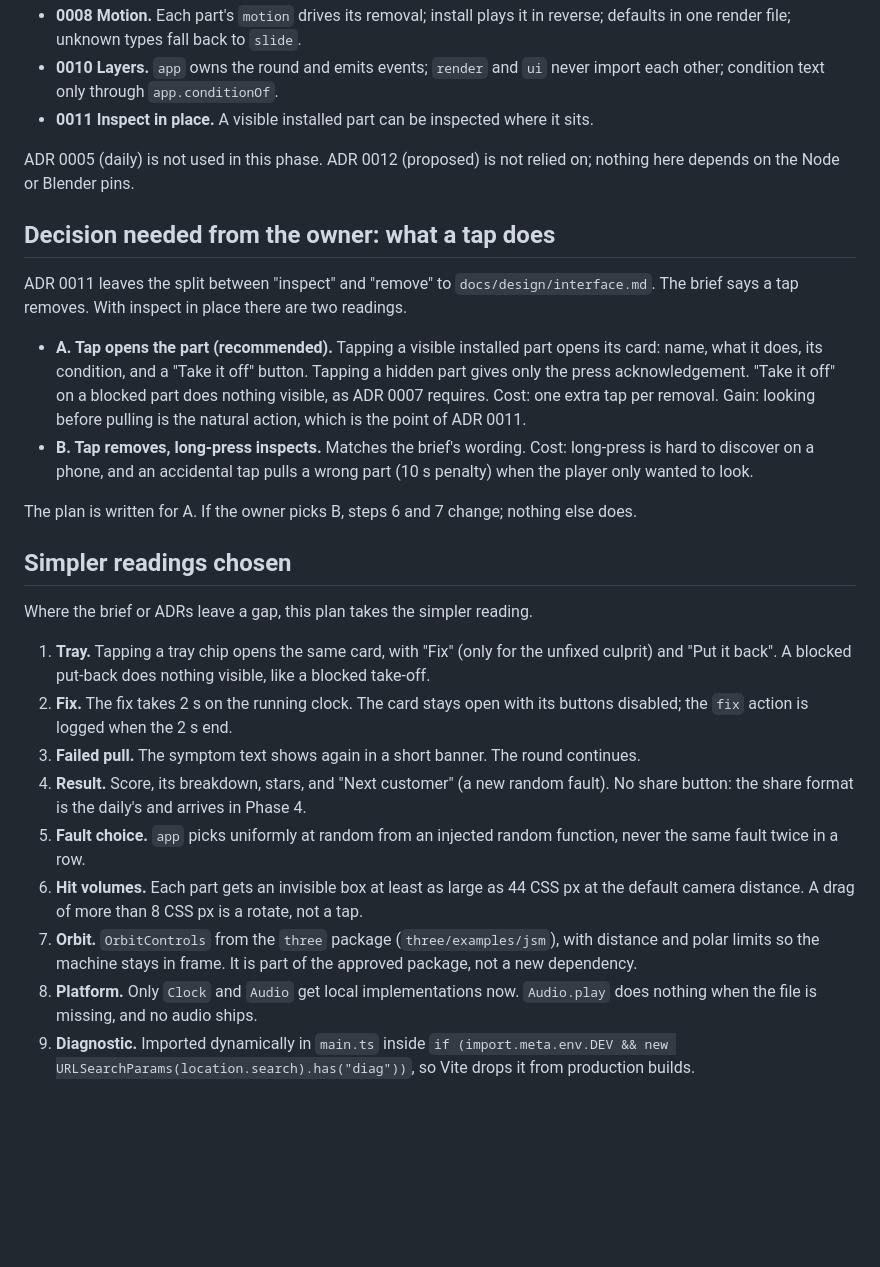
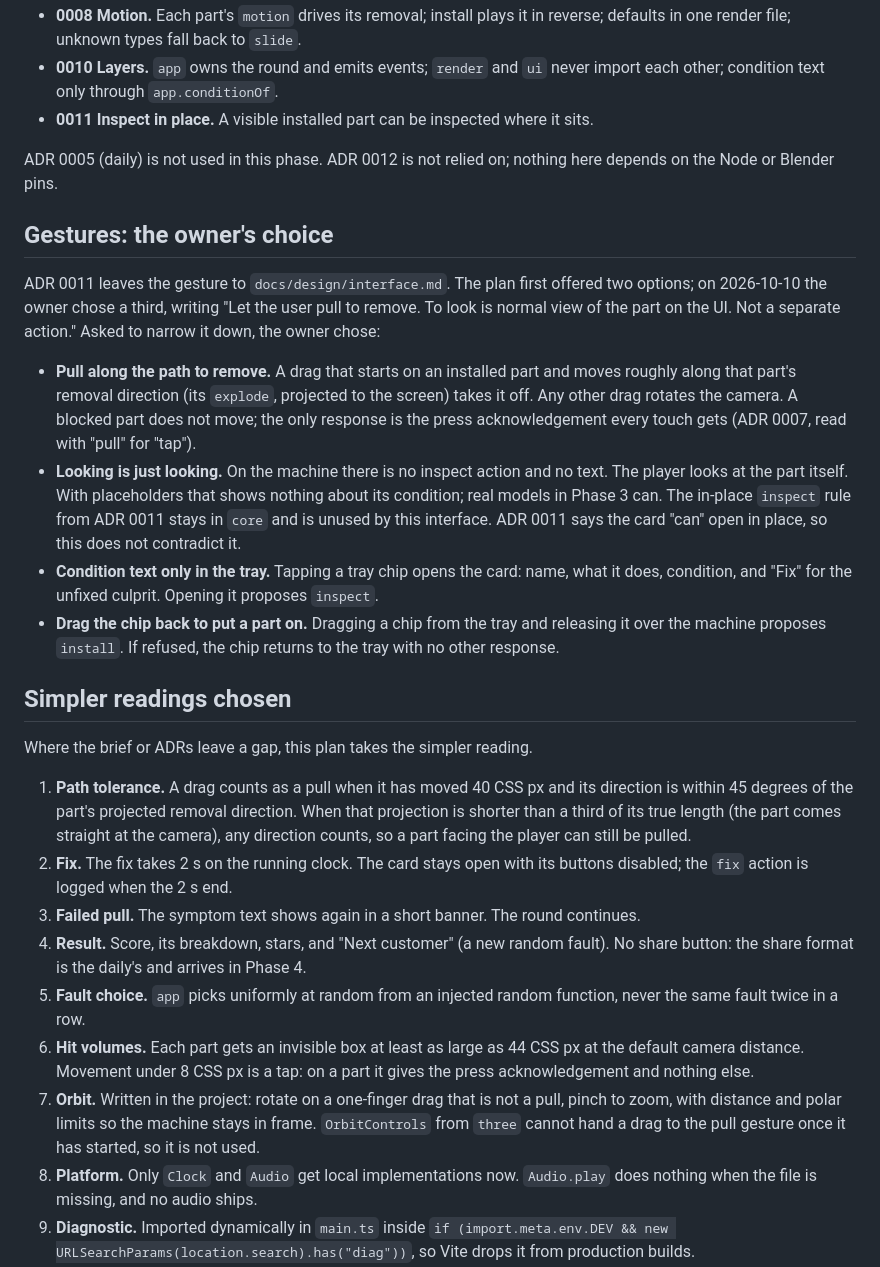
Before and after one commit to Open-Am/TheMechanic, a Markdown page: docs/plans/0003-phase-2-playable-with-placeholders.md, the part around one of its changes. GitHub-like rendering; blank space fills up the shorter version.

Commit message:
Record the owner's gesture choice in plan 0003
The owner chose: pull a part along its path to remove it, no inspect
action or text on the machine, condition text only on the tray card,
and drag a chip back onto the machine to put it on. The orbit camera
is now written in the project because OrbitControls cannot hand a
drag over to the pull gesture.

Co-Authored-By: Claude Opus 5.5 <noreply@anthropic.com>

```diff
--- a/docs/plans/0003-phase-2-playable-with-placeholders.md
+++ b/docs/plans/0003-phase-2-playable-with-placeholders.md
@@ -25,28 +25,28 @@ A full round of `gen950` is playable in a portrait phone browser over the local
 - **0010 Layers.** `app` owns the round and emits events; `render` and `ui` never import each other; condition text only through `app.conditionOf`.
 - **0011 Inspect in place.** A visible installed part can be inspected where it sits.
 
-ADR 0005 (daily) is not used in this phase. ADR 0012 (proposed) is not relied on; nothing here depends on the Node or Blender pins.
+ADR 0005 (daily) is not used in this phase. ADR 0012 is not relied on; nothing here depends on the Node or Blender pins.
 
-## Decision needed from the owner: what a tap does
+## Gestures: the owner's choice
 
-ADR 0011 leaves the split between "inspect" and "remove" to `docs/design/interface.md`. The brief says a tap removes. With inspect in place there are two readings.
+ADR 0011 leaves the gesture to `docs/design/interface.md`. The plan first offered two options; on 2026-10-10 the owner chose a third, writing "Let the user pull to remove. To look is normal view of the part on the UI. Not a separate action." Asked to narrow it down, the owner chose:
 
-- **A. Tap opens the part (recommended).** Tapping a visible installed part opens its card: name, what it does, its condition, and a "Take it off" button. Tapping a hidden part gives only the press acknowledgement. "Take it off" on a blocked part does nothing visible, as ADR 0007 requires. Cost: one extra tap per removal. Gain: looking before pulling is the natural action, which is the point of ADR 0011.
-- **B. Tap removes, long-press inspects.** Matches the brief's wording. Cost: long-press is hard to discover on a phone, and an accidental tap pulls a wrong part (10 s penalty) when the player only wanted to look.
-
-The plan is written for A. If the owner picks B, steps 6 and 7 change; nothing else does.
+- **Pull along the path to remove.** A drag that starts on an installed part and moves roughly along that part's removal direction (its `explode`, projected to the screen) takes it off. Any other drag rotates the camera. A blocked part does not move; the only response is the press acknowledgement every touch gets (ADR 0007, read with "pull" for "tap").
+- **Looking is just looking.** On the machine there is no inspect action and no text. The player looks at the part itself. With placeholders that shows nothing about its condition; real models in Phase 3 can. The in-place `inspect` rule from ADR 0011 stays in `core` and is unused by this interface. ADR 0011 says the card "can" open in place, so this does not contradict it.
+- **Condition text only in the tray.** Tapping a tray chip opens the card: name, what it does, condition, and "Fix" for the unfixed culprit. Opening it proposes `inspect`.
+- **Drag the chip back to put a part on.** Dragging a chip from the tray and releasing it over the machine proposes `install`. If refused, the chip returns to the tray with no other response.
 
 ## Simpler readings chosen
 
 Where the brief or ADRs leave a gap, this plan takes the simpler reading.
 
-1. **Tray.** Tapping a tray chip opens the same card, with "Fix" (only for the unfixed culprit) and "Put it back". A blocked put-back does nothing visible, like a blocked take-off.
+1. **Path tolerance.** A drag counts as a pull when it has moved 40 CSS px and its direction is within 45 degrees of the part's projected removal direction. When that projection is shorter than a third of its true length (the part comes straight at the camera), any direction counts, so a part facing the player can still be pulled.
 2. **Fix.** The fix takes 2 s on the running clock. The card stays open with its buttons disabled; the `fix` action is logged when the 2 s end.
 3. **Failed pull.** The symptom text shows again in a short banner. The round continues.
 4. **Result.** Score, its breakdown, stars, and "Next customer" (a new random fault). No share button: the share format is the daily's and arrives in Phase 4.
 5. **Fault choice.** `app` picks uniformly at random from an injected random function, never the same fault twice in a row.
-6. **Hit volumes.** Each part gets an invisible box at least as large as 44 CSS px at the default camera distance. A drag of more than 8 CSS px is a rotate, not a tap.
-7. **Orbit.** `OrbitControls` from the `three` package (`three/examples/jsm`), with distance and polar limits so the machine stays in frame. It is part of the approved package, not a new dependency.
+6. **Hit volumes.** Each part gets an invisible box at least as large as 44 CSS px at the default camera distance. Movement under 8 CSS px is a tap: on a part it gives the press acknowledgement and nothing else.
+7. **Orbit.** Written in the project: rotate on a one-finger drag that is not a pull, pinch to zoom, with distance and polar limits so the machine stays in frame. `OrbitControls` from `three` cannot hand a drag to the pull gesture once it has started, so it is not used.
 8. **Platform.** Only `Clock` and `Audio` get local implementations now. `Audio.play` does nothing when the file is missing, and no audio ships.
 9. **Diagnostic.** Imported dynamically in `main.ts` inside `if (import.meta.env.DEV && new URLSearchParams(location.search).has("diag"))`, so Vite drops it from production builds.
 10. **Boundary test.** ADR 0010 gives `render` the Three.js scene, but the test treats any package import as a layer and would reject `three`. The test gains a per-layer package list: `render` may import `three`; no other layer may import any package. This tightens the test for every other layer; it weakens nothing.
```
Also changed, not shown: other parts of docs/plans/0003-phase-2-playable-with-placeholders.md (+4 -4 lines).
